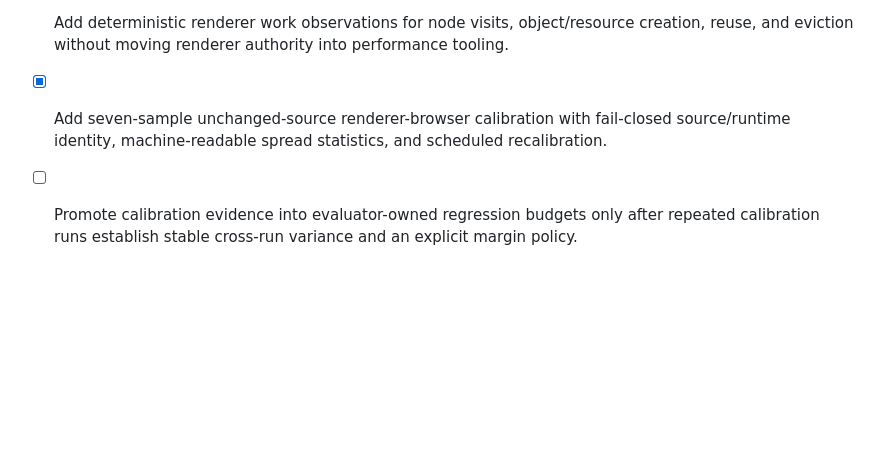
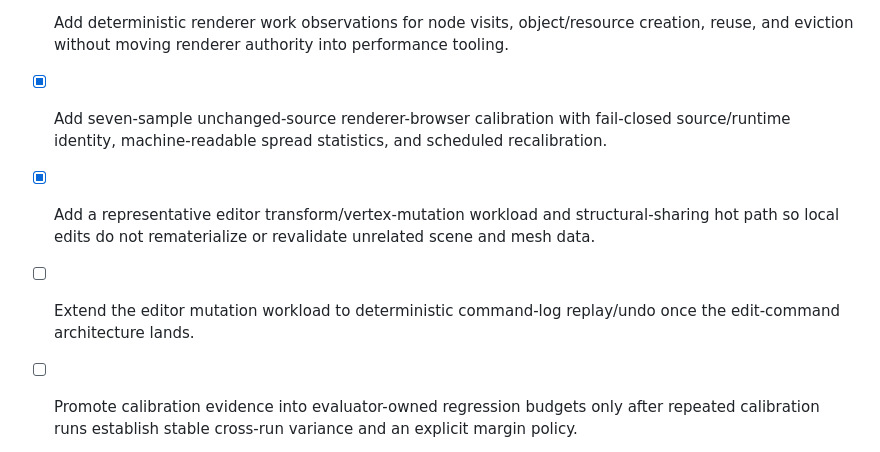
Before and after one commit to moritzbrantner/3d-lab, a Markdown page: ROADMAP.md, the part around the change. Drawn GitHub-style; blank space fills up the shorter version.

Commit message:
Advance editor mutation performance roadmap

```diff
--- a/ROADMAP.md
+++ b/ROADMAP.md
@@ -66,4 +66,6 @@
 - [x] Add a browser journey for reusable Three.js renderer hot paths and resource/object reuse once the first runtime canary has stable repeated evidence.
 - [x] Add deterministic renderer work observations for node visits, object/resource creation, reuse, and eviction without moving renderer authority into performance tooling.
 - [x] Add seven-sample unchanged-source renderer-browser calibration with fail-closed source/runtime identity, machine-readable spread statistics, and scheduled recalibration.
+- [x] Add a representative editor transform/vertex-mutation workload and structural-sharing hot path so local edits do not rematerialize or revalidate unrelated scene and mesh data.
+- [ ] Extend the editor mutation workload to deterministic command-log replay/undo once the edit-command architecture lands.
 - [ ] Promote calibration evidence into evaluator-owned regression budgets only after repeated calibration runs establish stable cross-run variance and an explicit margin policy.
```
